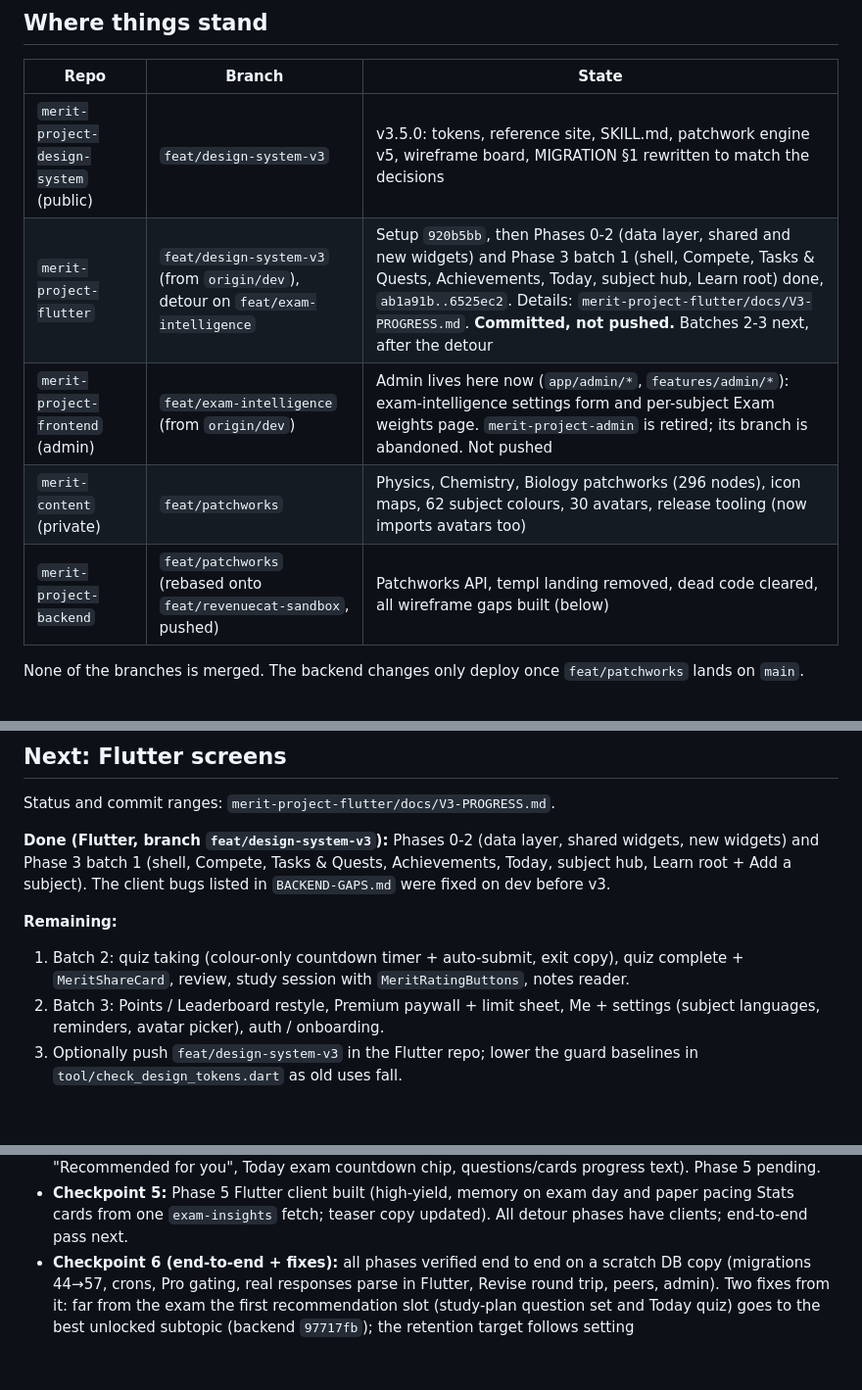
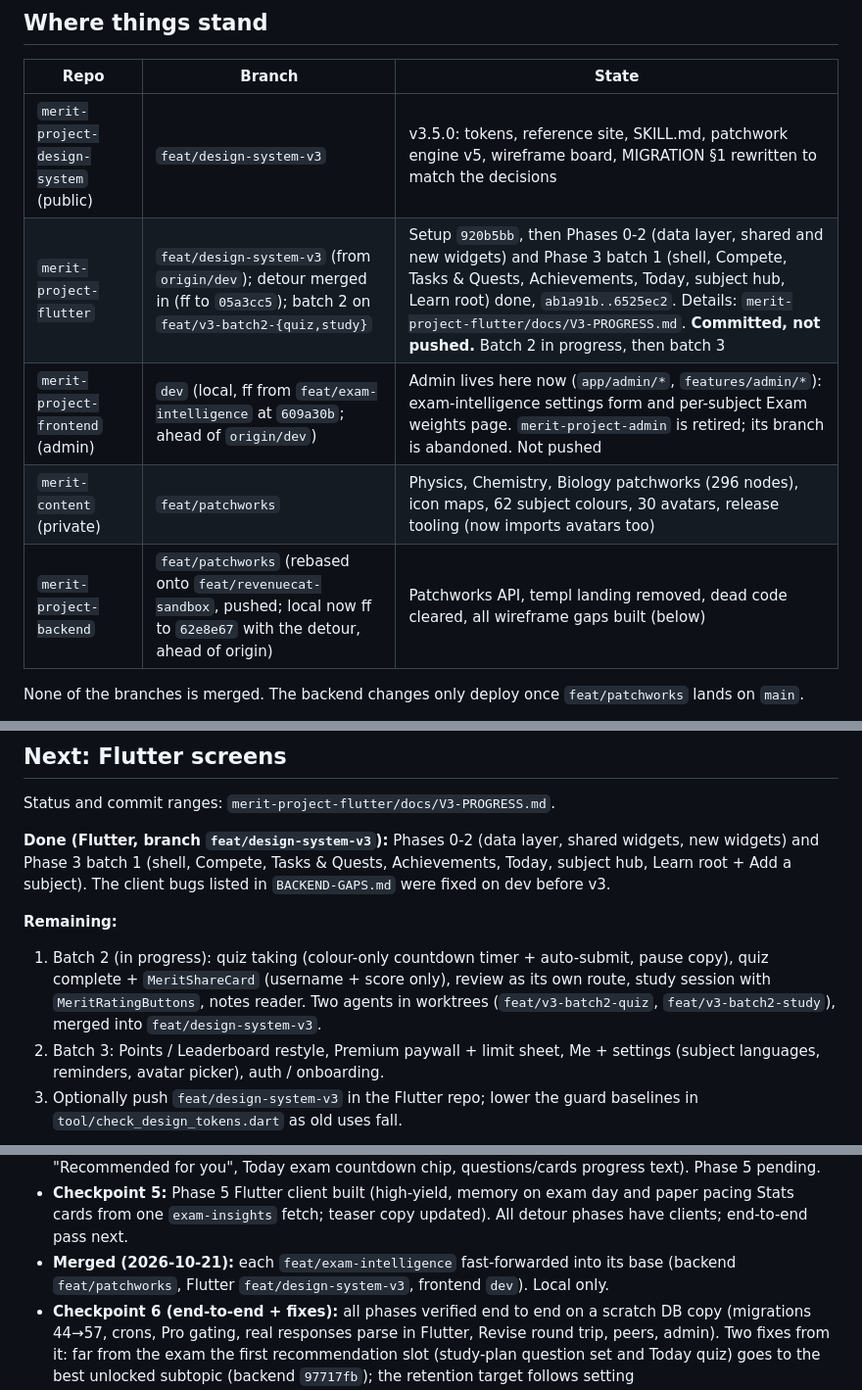
Before and after one commit to Vidarshana26204/merit-project-design-system, a Markdown page: HANDOFF.md, 3 parts joined by grey strips. Shown at 98% size. GitHub-like rendering; blank space fills up the shorter version.

Commit message:
docs(handoff): detour merged into base branches; v3 batch 2 started
Co-Authored-By: Claude Opus 5.5 <noreply@anthropic.com>

```diff
--- a/HANDOFF.md
+++ b/HANDOFF.md
@@ -10,10 +10,10 @@ comes after.
 | Repo | Branch | State |
 |---|---|---|
 | `merit-project-design-system` (public) | `feat/design-system-v3` | v3.5.0: tokens, reference site, SKILL.md, patchwork engine v5, wireframe board, MIGRATION §1 rewritten to match the decisions |
-| `merit-project-flutter` | `feat/design-system-v3` (from `origin/dev`), detour on `feat/exam-intelligence` | Setup `920b5bb`, then Phases 0-2 (data layer, shared and new widgets) and Phase 3 batch 1 (shell, Compete, Tasks & Quests, Achievements, Today, subject hub, Learn root) done, `ab1a91b..6525ec2`. Details: `merit-project-flutter/docs/V3-PROGRESS.md`. **Committed, not pushed.** Batches 2-3 next, after the detour |
-| `merit-project-frontend` (admin) | `feat/exam-intelligence` (from `origin/dev`) | Admin lives here now (`app/admin/*`, `features/admin/*`): exam-intelligence settings form and per-subject Exam weights page. `merit-project-admin` is retired; its branch is abandoned. Not pushed |
+| `merit-project-flutter` | `feat/design-system-v3` (from `origin/dev`); detour merged in (ff to `05a3cc5`); batch 2 on `feat/v3-batch2-{quiz,study}` | Setup `920b5bb`, then Phases 0-2 (data layer, shared and new widgets) and Phase 3 batch 1 (shell, Compete, Tasks & Quests, Achievements, Today, subject hub, Learn root) done, `ab1a91b..6525ec2`. Details: `merit-project-flutter/docs/V3-PROGRESS.md`. **Committed, not pushed.** Batch 2 in progress, then batch 3 |
+| `merit-project-frontend` (admin) | `dev` (local, ff from `feat/exam-intelligence` at `609a30b`; ahead of `origin/dev`) | Admin lives here now (`app/admin/*`, `features/admin/*`): exam-intelligence settings form and per-subject Exam weights page. `merit-project-admin` is retired; its branch is abandoned. Not pushed |
 | `merit-content` (private) | `feat/patchworks` | Physics, Chemistry, Biology patchworks (296 nodes), icon maps, 62 subject colours, 30 avatars, release tooling (now imports avatars too) |
-| `merit-project-backend` | `feat/patchworks` (rebased onto `feat/revenuecat-sandbox`, pushed) | Patchworks API, templ landing removed, dead code cleared, all wireframe gaps built (below) |
+| `merit-project-backend` | `feat/patchworks` (rebased onto `feat/revenuecat-sandbox`, pushed; local now ff to `62e8e67` with the detour, ahead of origin) | Patchworks API, templ landing removed, dead code cleared, all wireframe gaps built (below) |
 
 None of the branches is merged. The backend changes only deploy once `feat/patchworks` lands on `main`.
 
@@ -115,8 +115,9 @@ batch 1 (shell, Compete, Tasks & Quests, Achievements, Today, subject hub, Learn
 bugs listed in `BACKEND-GAPS.md` were fixed on dev before v3.
 
 **Remaining:**
-1. Batch 2: quiz taking (colour-only countdown timer + auto-submit, exit copy), quiz complete + `MeritShareCard`, review,
-   study session with `MeritRatingButtons`, notes reader.
+1. Batch 2 (in progress): quiz taking (colour-only countdown timer + auto-submit, pause copy), quiz complete +
+   `MeritShareCard` (username + score only), review as its own route, study session with `MeritRatingButtons`, notes
+   reader. Two agents in worktrees (`feat/v3-batch2-quiz`, `feat/v3-batch2-study`), merged into `feat/design-system-v3`.
 2. Batch 3: Points / Leaderboard restyle, Premium paywall + limit sheet, Me + settings (subject languages, reminders,
    avatar picker), auth / onboarding.
 3. Optionally push `feat/design-system-v3` in the Flutter repo; lower the guard baselines in
@@ -169,6 +170,8 @@ in the backend (from `feat/patchworks`), Flutter (from `feat/design-system-v3`)
   Today exam countdown chip, questions/cards progress text). Phase 5 pending.
 - **Checkpoint 5:** Phase 5 Flutter client built (high-yield, memory on exam day and paper pacing Stats cards from one
   `exam-insights` fetch; teaser copy updated). All detour phases have clients; end-to-end pass next.
+- **Merged (2026-10-21):** each `feat/exam-intelligence` fast-forwarded into its base (backend `feat/patchworks`,
+  Flutter `feat/design-system-v3`, frontend `dev`). Local only.
 - **Checkpoint 6 (end-to-end + fixes):** all phases verified end to end on a scratch DB copy (migrations 44→57, crons,
   Pro gating, real responses parse in Flutter, Revise round trip, peers, admin). Two fixes from it: far from the exam the
   first recommendation slot (study-plan question set and Today quiz) goes to the best unlocked subtopic (backend
```
